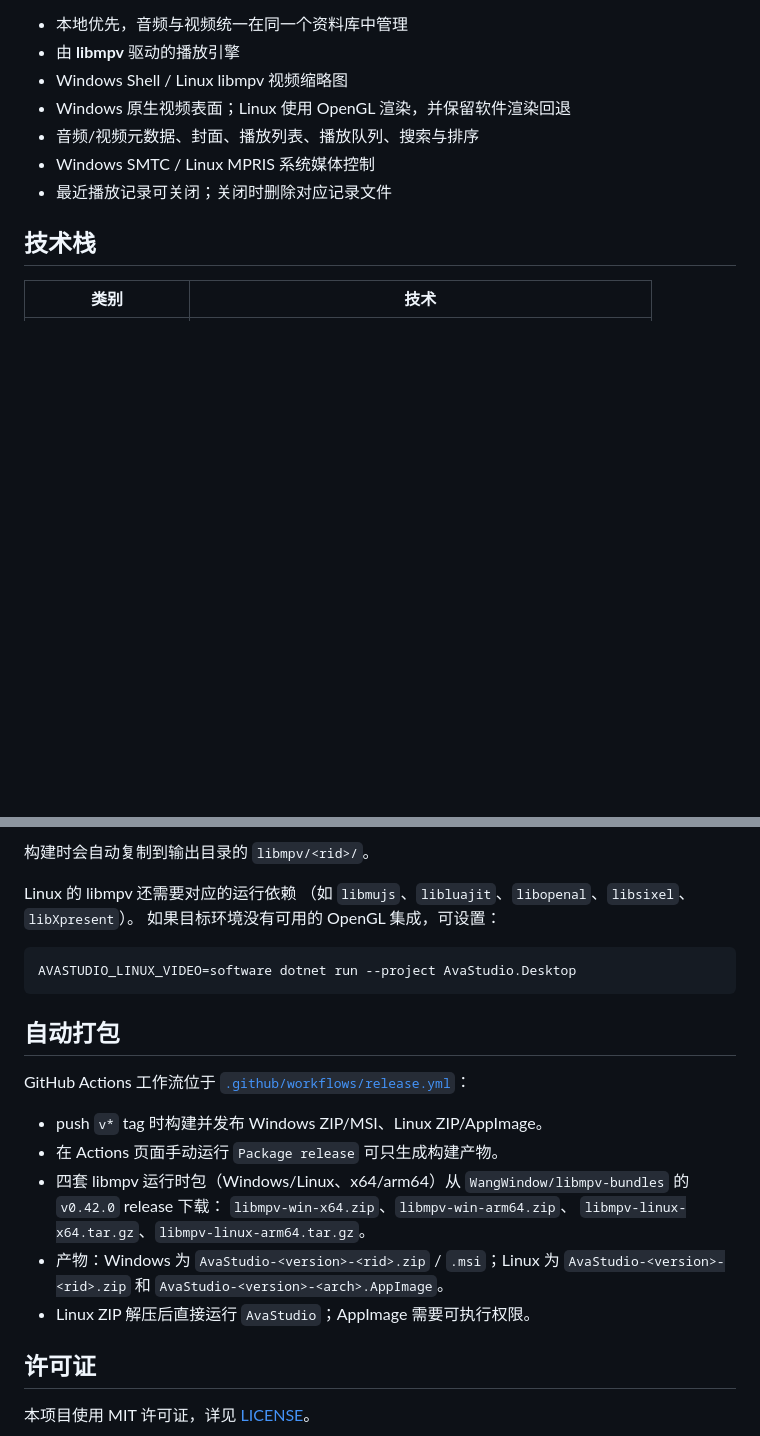
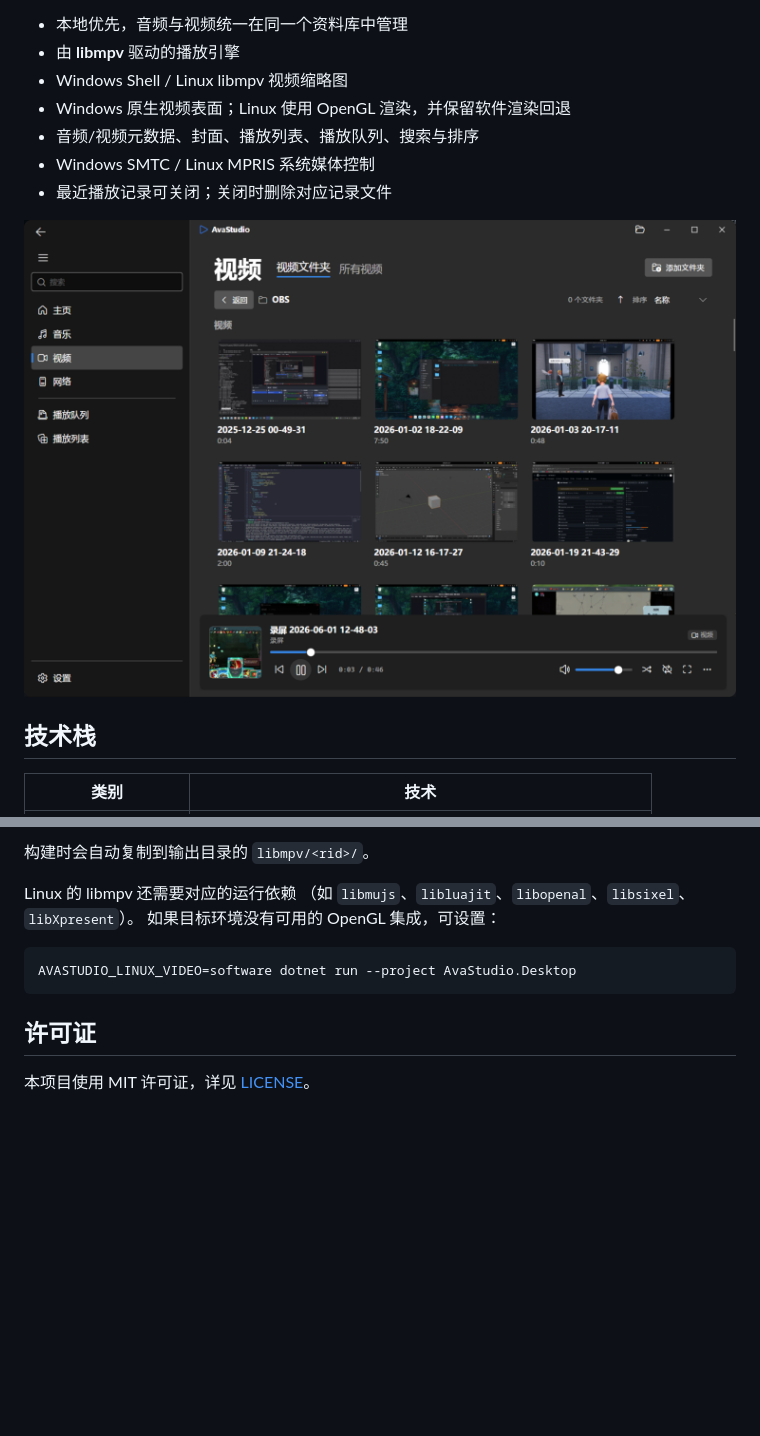
Before and after one commit to WangWindow/AvaStudio, a Markdown page: README.md, 2 parts joined by grey strips. Drawn GitHub-style; pictures changed too: assets/screenshot.png (added); blank space fills up the shorter version.

Commit message:
docs: add screenshot to README and remove packaging details

````diff
--- a/README.md
+++ b/README.md
@@ -9,6 +9,8 @@
 - 音频/视频元数据、封面、播放列表、播放队列、搜索与排序
 - Windows SMTC / Linux MPRIS 系统媒体控制
 - 最近播放记录可关闭；关闭时删除对应记录文件
+
+![Screenshot](./assets/screenshot.png)
 
 ## 技术栈
 
@@ -52,20 +54,6 @@ Linux 的 libmpv 还需要对应的运行依赖
 AVASTUDIO_LINUX_VIDEO=software dotnet run --project AvaStudio.Desktop
 ```
 
-## 自动打包
-
-GitHub Actions 工作流位于 [`.github/workflows/release.yml`](.github/workflows/release.yml)：
-
-- push `v*` tag 时构建并发布 Windows ZIP/MSI、Linux ZIP/AppImage。
-- 在 Actions 页面手动运行 `Package release` 可只生成构建产物。
-- 四套 libmpv 运行时包（Windows/Linux、x64/arm64）从
-  `WangWindow/libmpv-bundles` 的 `v0.42.0` release 下载：
-  `libmpv-win-x64.zip`、`libmpv-win-arm64.zip`、
-  `libmpv-linux-x64.tar.gz`、`libmpv-linux-arm64.tar.gz`。
-- 产物：Windows 为 `AvaStudio-<version>-<rid>.zip` / `.msi`；Linux 为
-  `AvaStudio-<version>-<rid>.zip` 和 `AvaStudio-<version>-<arch>.AppImage`。
-- Linux ZIP 解压后直接运行 `AvaStudio`；AppImage 需要可执行权限。
-
 ## 许可证
 
 本项目使用 MIT 许可证，详见 [LICENSE](LICENSE)。
````
